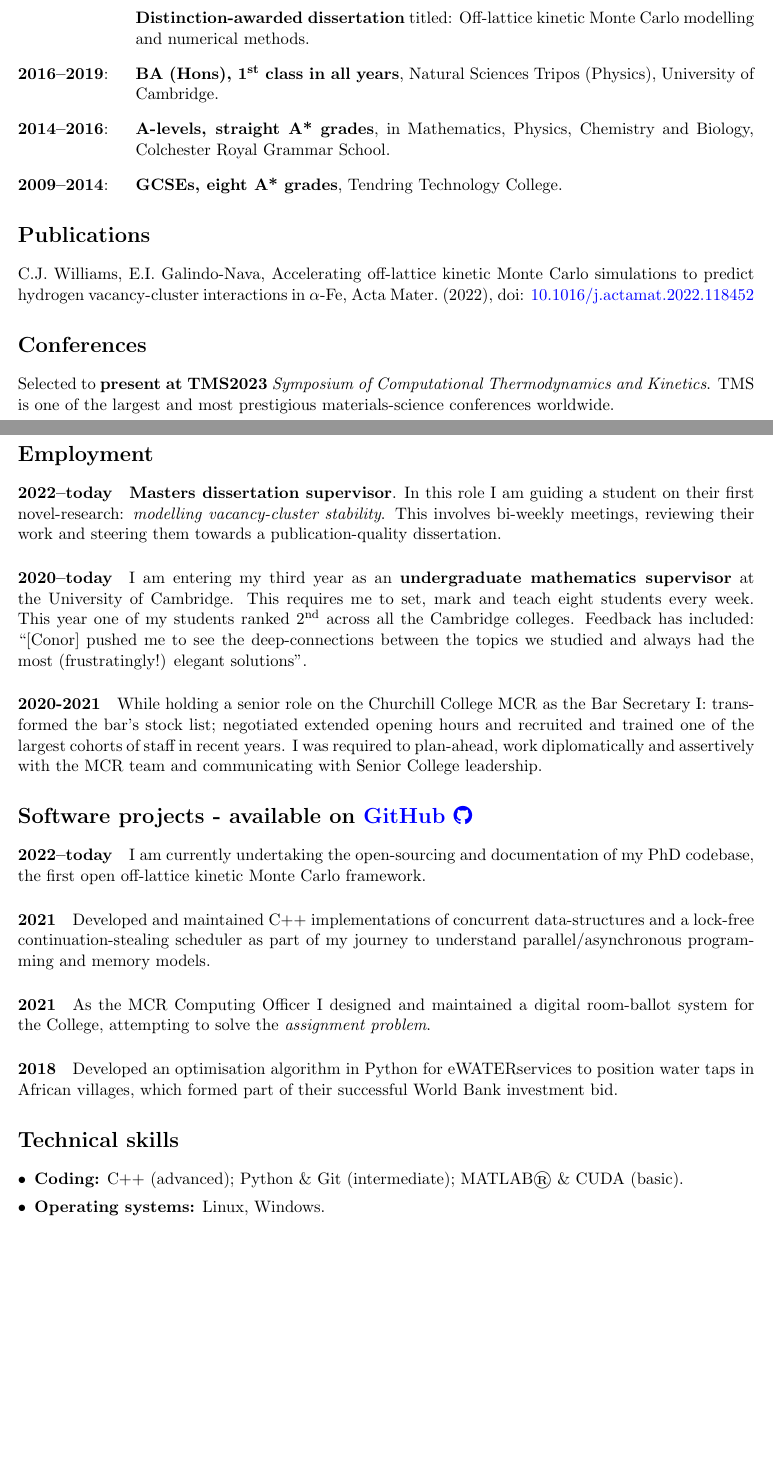
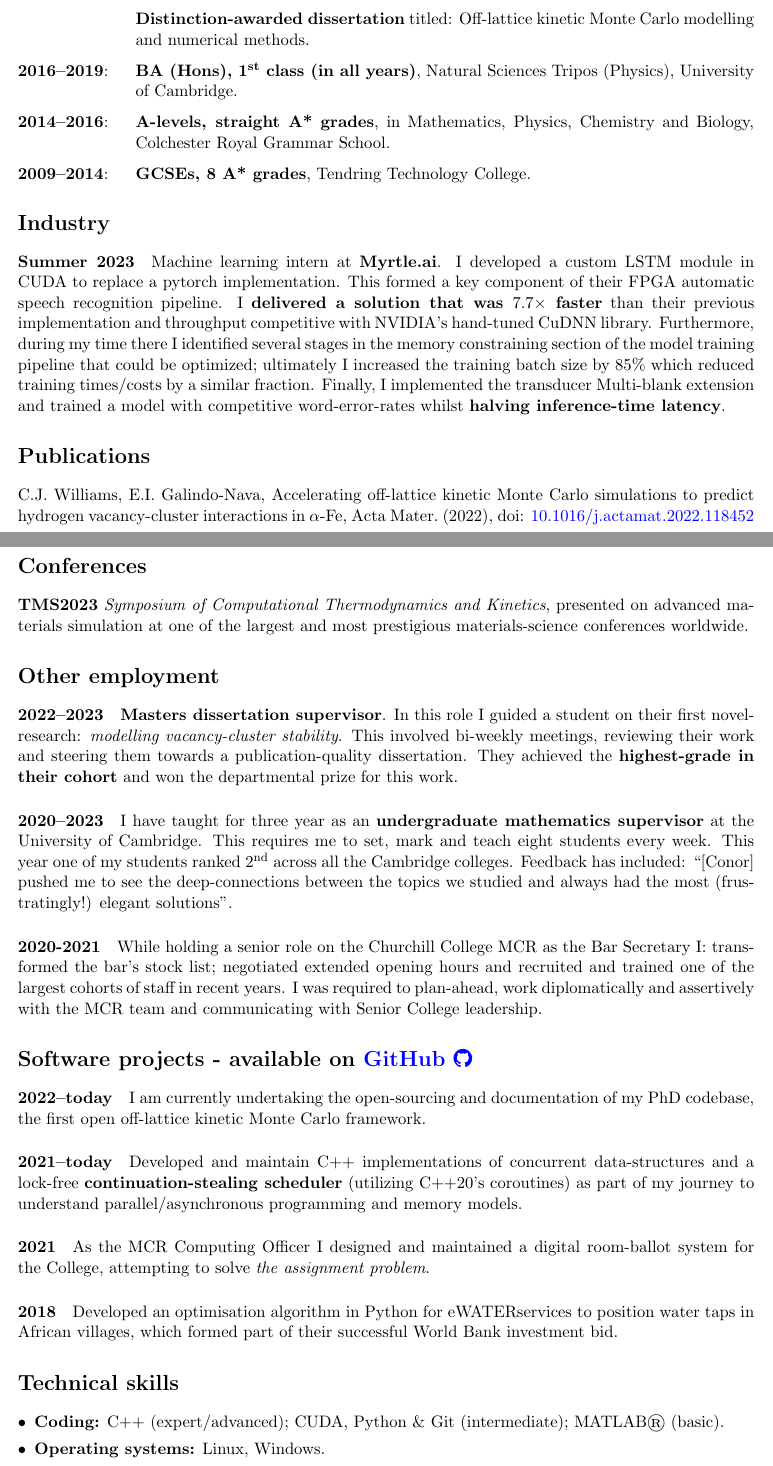
Before and after one commit to ConorWilliams/cv, a LaTeX CV (cv.tex): two parts of pages 1 and 2 of 2 before the commit and two parts of pages 1 and 2 of 3 after it, joined at a grey line, cut so that both start at the same text, the shorter picture padded with empty space. Compiled offline with pdfLaTeX.

Commit message:
post myrtle.ai update

```diff
--- a/cv.tex
+++ b/cv.tex
@@ -58,15 +57,19 @@
 
     \vspace{0.5em}
 
-    \textbf{Distinction-awarded dissertation} titled: Off-lattice kinetic Monte Carlo modelling and numerical methods.                                \\
+    \textbf{Distinction-awarded dissertation} titled: Off-lattice kinetic Monte Carlo modelling and numerical methods.                                  \\
 
-    \textbf{2016--2019}:  & \textbf{BA (Hons), 1\textsuperscript{st} class in all years}, Natural Sciences Tripos (Physics), University of Cambridge. \\
+    \textbf{2016--2019}:  & \textbf{BA (Hons), 1\textsuperscript{st} class (in all years)}, Natural Sciences Tripos (Physics), University of Cambridge. \\
 
-    \textbf{2014--2016}:  & \textbf{A-levels, straight A* grades}, in Mathematics, Physics, Chemistry and Biology, Colchester Royal Grammar School.   \\
+    \textbf{2014--2016}:  & \textbf{A-levels, straight A* grades}, in Mathematics, Physics, Chemistry and Biology, Colchester Royal Grammar School.     \\
 
-    \textbf{2009--2014}:  & \textbf{GCSEs, eight A* grades}, Tendring Technology College.
+    \textbf{2009--2014}:  & \textbf{GCSEs, 8 A* grades}, Tendring Technology College.
 
 \end{tabular}
+
+\section*{Industry}
+
+\paragraph*{Summer 2023} Machine learning intern at \textbf{Myrtle.ai}. I developed a custom LSTM module in CUDA to replace a pytorch implementation. This formed a key component of their FPGA automatic speech recognition pipeline. I \textbf{delivered a solution that was $7.7\times$ faster} than their previous implementation and throughput competitive with NVIDIA's hand-tuned CuDNN library. Furthermore, during my time there I identified several stages in the memory constraining section of the model training pipeline that could be optimized; ultimately I increased the training batch size by $85\%$ which reduced training times/costs by a similar fraction. Finally, I implemented the transducer Multi-blank extension and trained a model with competitive word-error-rates whilst \textbf{halving inference-time latency}.
 
 \section*{Publications}
 
@@ -76,17 +79,18 @@ simulations to predict hydrogen vacancy-cluster interactions in $\alpha$-Fe, Act
 
 \section*{Conferences}
 
-Selected to \textbf{present at TMS2023} \emph{Symposium of Computational Thermodynamics and Kinetics}. TMS is one of the largest and most prestigious materials-science conferences worldwide.
+\textbf{TMS2023} \emph{Symposium of Computational Thermodynamics and Kinetics}, presented on advanced materials simulation at one of the largest and most prestigious materials-science conferences worldwide.
 
-\pagebreak
+% \pagebreak
 
-\section*{Employment}
 
-\paragraph*{2022--today} \textbf{Masters dissertation supervisor}. In this role I am guiding a student on their first novel-research: \emph{modelling vacancy-cluster stability}. This involves bi-weekly meetings, reviewing their work and steering them towards a publication-quality dissertation.
+\section*{Other employment}
 
-\paragraph*{2020--today}
+\paragraph*{2022--2023} \textbf{Masters dissertation supervisor}. In this role I guided a student on their first novel-research: \emph{modelling vacancy-cluster stability}. This involved bi-weekly meetings, reviewing their work and steering them towards a publication-quality dissertation. They achieved the \textbf{highest-grade in their cohort} and won the departmental prize for this work.
 
-I am entering my third year as an \textbf{undergraduate mathematics supervisor} at the University of Cambridge. This requires me to set, mark and teach eight students every week. This year one of my students ranked $2\textsuperscript{nd}$ across all the Cambridge colleges. Feedback has included: ``[Conor] pushed me to see the deep-connections between the topics we studied and always had the most (frustratingly!) elegant solutions''.
+\paragraph*{2020--2023}
+
+I have taught for three year as an \textbf{undergraduate mathematics supervisor} at the University of Cambridge. This requires me to set, mark and teach eight students every week. This year one of my students ranked $2\textsuperscript{nd}$ across all the Cambridge colleges. Feedback has included: ``[Conor] pushed me to see the deep-connections between the topics we studied and always had the most (frustratingly!) elegant solutions''.
 
 \paragraph*{2020-2021} While holding a senior role on the Churchill College MCR as the Bar Secretary I: transformed the bar's stock list; negotiated extended opening hours and recruited and trained one of the largest cohorts of staff in recent years. I was required to plan-ahead, work diplomatically and assertively with the MCR team and communicating with Senior College leadership.
 
@@ -94,21 +98,23 @@ I am entering my third year as an \textbf{undergraduate mathematics supervisor}
 
 \paragraph*{2022--today} I am currently undertaking the open-sourcing and documentation of my PhD codebase, the first open off-lattice kinetic Monte Carlo framework.
 
-\paragraph*{2021} Developed and maintained C++ implementations of concurrent data-structures and a lock-free continuation-stealing scheduler as part of my journey to understand parallel/asynchronous programming and memory models.
+\paragraph*{2021--today} Developed and maintain C++ implementations of concurrent data-structures and a lock-free \textbf{continuation-stealing scheduler} (utilizing C++20's coroutines) as part of my journey to understand parallel/asynchronous programming and memory models.
 
-\paragraph*{2021} As the MCR Computing Officer I designed and maintained a digital room-ballot system for the College, attempting to solve the \emph{assignment problem}.
+\paragraph*{2021} As the MCR Computing Officer I designed and maintained a digital room-ballot system for the College, attempting to solve \emph{the assignment problem}.
 
 \paragraph*{2018} Developed an optimisation algorithm in Python for eWATERservices to position water taps in African villages, which formed part of their successful World Bank investment bid.
 
 \section*{Technical skills}
 \begin{itemize}[leftmargin=*]
     \setlength{\itemsep}{0pt}
-    \item \textbf{Coding:} C++ (advanced); Python \&  Git (intermediate); MATLAB$\text{\textregistered}$ \& CUDA (basic).
+    \item \textbf{Coding:} C++ (expert/advanced); CUDA, Python \&  Git (intermediate); MATLAB$\text{\textregistered}$ (basic).
     \item \textbf{Operating systems:} Linux, Windows.
-    \item \textbf{Software/Libraries:} \LaTeX, Eigen, Sphinx, Doxygen, Microsoft Office.
-    \item \textbf{Presentations:} I regularly give engaging and informative talks to my non-expert industrial sponsors. Alongside, clear and precise technical-presentations to my research group and department.
+    \item \textbf{Software/Libraries:} \LaTeX, Pytorch, Eigen, Sphinx, Doxygen, Microsoft Office.
+    \item \textbf{Presentations:} I regularly give engaging and informative talks to my non-expert industrial sponsors. Alongside, \textbf{clear and precise technical-presentations} to my research group and department.
 
 \end{itemize}
+
+\pagebreak
 
 \section*{Interests}
 
```
Also changed, not shown: cv.pdf, cv.tex (9 more changed lines).
